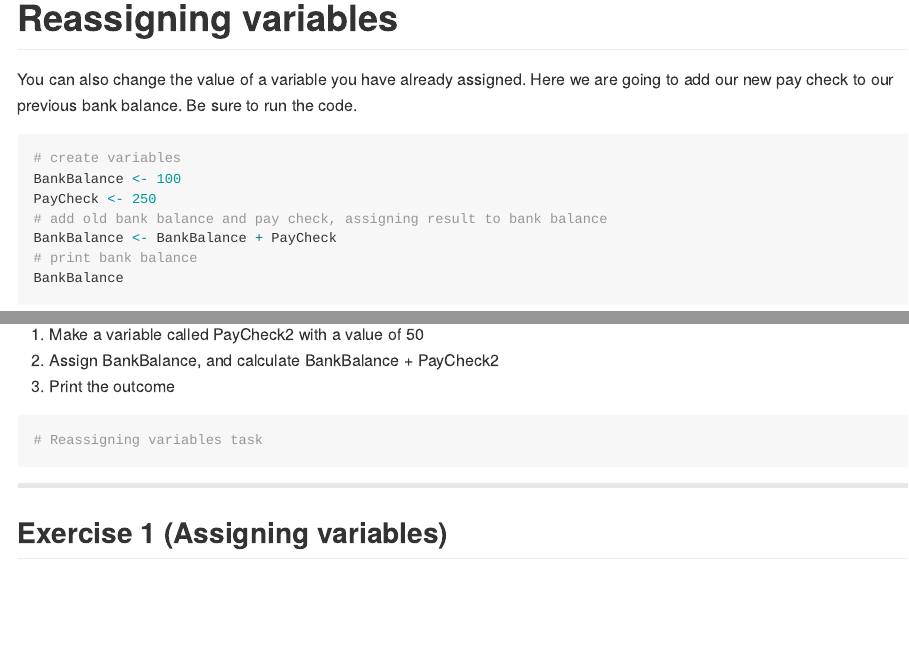
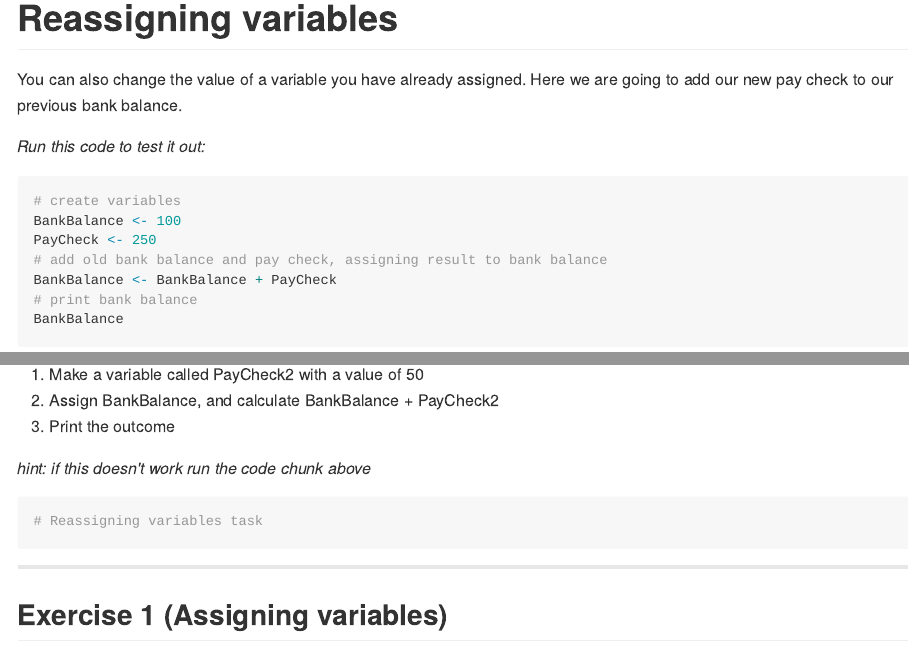
Before and after one commit to andrewmoles2/rTrainIntroduction, an R Markdown document (Workshop1/rWorkshop1.Rmd): the page in a window 1100 px wide, from 4240 px down, and a second part further down, joined at a grey line. The pictures show the output file Workshop1/rWorkshop1.md that the author committed with the source, drawn offline in the style of GitHub.

Commit message:
Task update

````diff
--- a/Workshop1/rWorkshop1.Rmd
+++ b/Workshop1/rWorkshop1.Rmd
@@ -156,11 +156,11 @@ You will have noticed the hashtags (#) with text in the above example. These are
 ```{r}
 # this is a comment
 ```
-
 # Reassigning variables
 
-You can also change the value of a variable you have already assigned. Here we are going to add our new pay check to our previous bank balance. Be sure to run the code.
+You can also change the value of a variable you have already assigned. Here we are going to add our new pay check to our previous bank balance.
 
+*Run this code to test it out:*
 ```{r}
 # create variables
 BankBalance <- 100
@@ -179,10 +179,12 @@ Try and add another pay check of £50 to the bank balance variable.
 2)  Assign BankBalance, and calculate BankBalance + PayCheck2
 3)  Print the outcome
 
+*hint: if this doesn't work run the code chunk above*
 ```{r}
 # Reassigning variables task
 
 ```
+
 
 ***
 
````
Also changed, not shown: Workshop1/rWorkshop1_Exercises.Rmd (+5 -1 lines), Workshop1/rWorkshop1.md, Workshop1/rWorkshop1_Exercises.html, Workshop1/rWorkshop1_Exercises.md, 1 other file.
